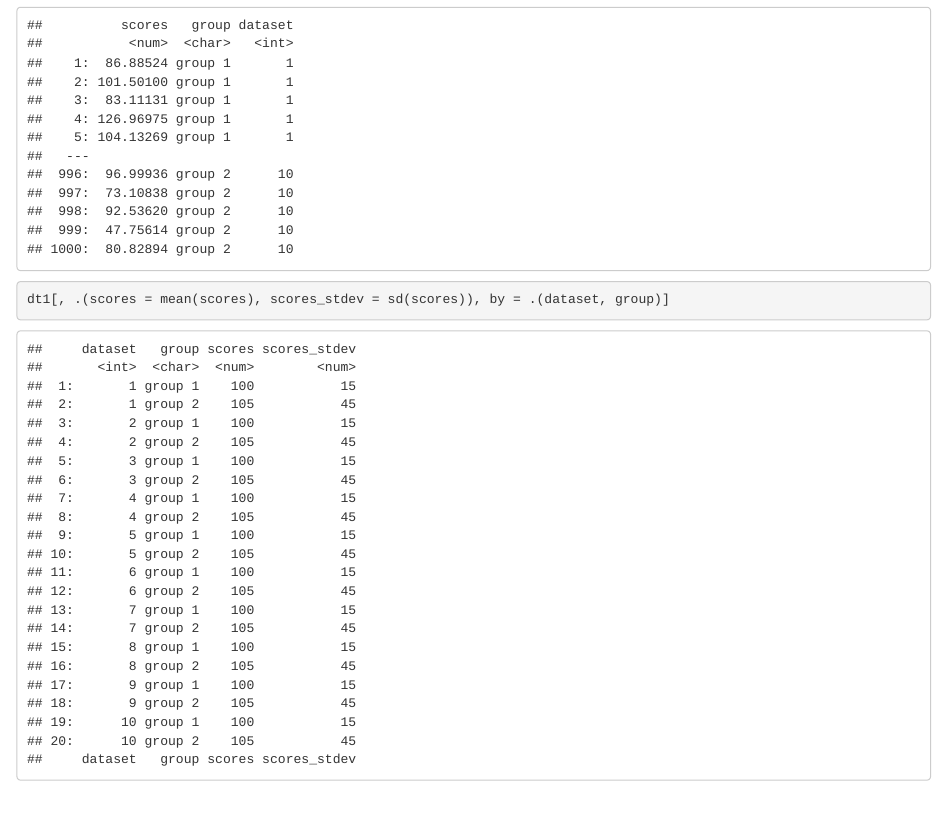
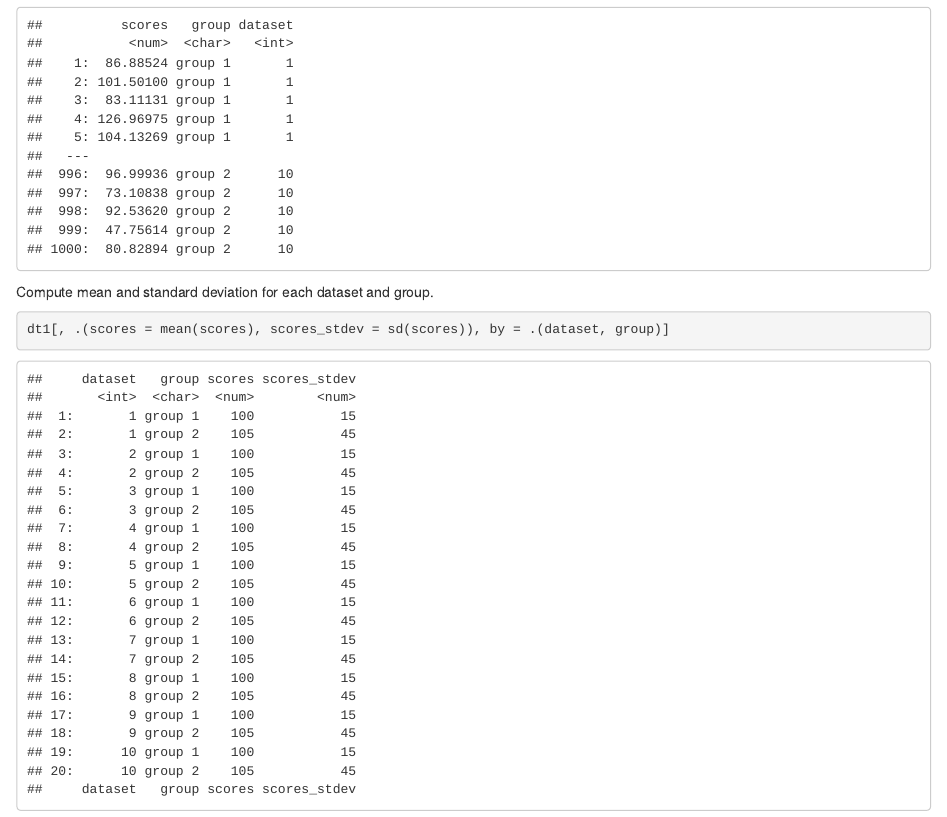
Before and after one commit to hauselin/rtutorialsite, an R Markdown document (_posts/2019-02-22-why-we-should-never-use-barplots-use-geomquasirandom-instead/why-we-should-never-use-barplots-use-geomquasirandom-instead.Rmd): the page in a window 1100 px wide, from 750 px down. Rendered offline with R 4.5, knitr and Pandoc, with nearby package versions; drawn as R Markdown's standard HTML page in place of the format the file asks for.

````diff
--- a/_posts/2019-02-22-why-we-should-never-use-barplots-use-geomquasirandom-instead/why-we-should-never-use-barplots-use-geomquasirandom-instead.Rmd
+++ b/_posts/2019-02-22-why-we-should-never-use-barplots-use-geomquasirandom-instead/why-we-should-never-use-barplots-use-geomquasirandom-instead.Rmd
@@ -56,6 +56,7 @@
 dt1
 ```
 
+Compute mean and standard deviation for each dataset and group.
 
 ```{r}
 dt1[, .(scores = mean(scores), scores_stdev = sd(scores)), by = .(dataset, group)]
````
Also changed, not shown: docs/posts/posts.json, 18 other files.
